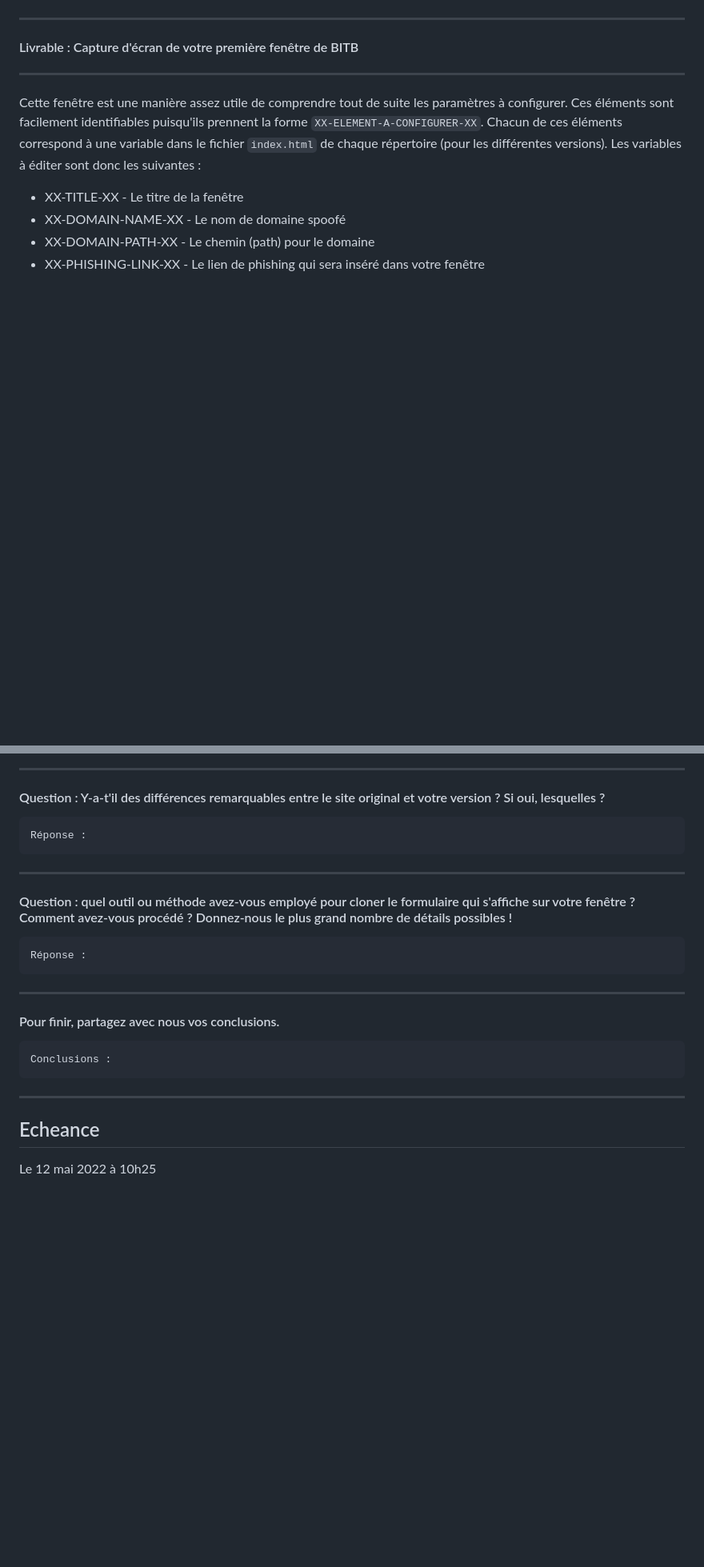
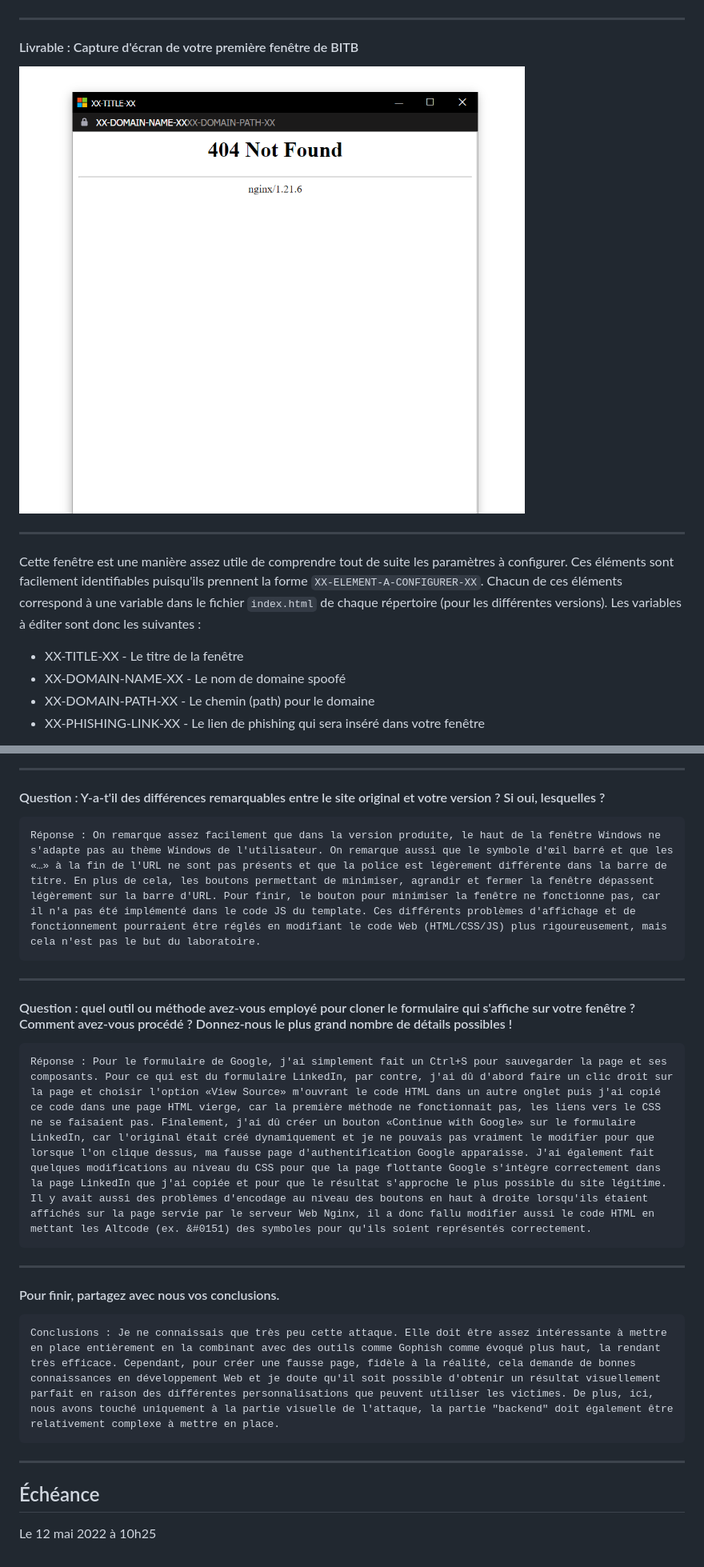
Before and after one commit to arubinst/Teaching-HEIGVD-SEN-2022-Laboratoire-BITB, a Markdown page: README.md, 2 parts joined by grey strips. Shown: that part at 80% size. Drawn GitHub-style; pictures changed too: figures/image-20220428112957151.png (added); blank space fills up the shorter version.

````diff
--- a/README.md
+++ b/README.md
@@ -76,6 +76,9 @@ Voici ce que j’obtiens comme résultat. Cette fenêtre est "flottante"; je peu
 
 ---
 #### Livrable : Capture d'écran de votre première fenêtre de BITB
+
+![image-20220428112957151](figures/image-20220428112957151.png)
+
 ---
 
 Cette fenêtre est une manière assez utile de comprendre tout de suite les paramètres à configurer. Ces éléments sont facilement identifiables puisqu'ils prennent la forme ```XX-ELEMENT-A-CONFIGURER-XX```. Chacun de ces éléments correspond à une variable dans le fichier ```index.html``` de chaque répertoire (pour les différentes versions). Les variables à éditer sont donc les suivantes :
@@ -119,24 +133,24 @@ Réponse :
 #### Question : Y-a-t'il des différences remarquables entre le site original et votre version ? Si oui, lesquelles ?
 
 ```
-Réponse :
+Réponse : On remarque assez facilement que dans la version produite, le haut de la fenêtre Windows ne s'adapte pas au thème Windows de l'utilisateur. On remarque aussi que le symbole d'œil barré et que les «…» à la fin de l'URL ne sont pas présents et que la police est légèrement différente dans la barre de titre. En plus de cela, les boutons permettant de minimiser, agrandir et fermer la fenêtre dépassent légèrement sur la barre d'URL. Pour finir, le bouton pour minimiser la fenêtre ne fonctionne pas, car il n'a pas été implémenté dans le code JS du template. Ces différents problèmes d'affichage et de fonctionnement pourraient être réglés en modifiant le code Web (HTML/CSS/JS) plus rigoureusement, mais cela n'est pas le but du laboratoire.
 ```
 
 ---
 #### Question : quel outil ou méthode avez-vous employé pour cloner le formulaire qui s'affiche sur votre fenêtre ? Comment avez-vous procédé ? Donnez-nous le plus grand nombre de détails possibles !
 
 ```
-Réponse :
+Réponse : Pour le formulaire de Google, j'ai simplement fait un Ctrl+S pour sauvegarder la page et ses composants. Pour ce qui est du formulaire LinkedIn, par contre, j'ai dû d'abord faire un clic droit sur la page et choisir l'option «View Source» m'ouvrant le code HTML dans un autre onglet puis j'ai copié ce code dans une page HTML vierge, car la première méthode ne fonctionnait pas, les liens vers le CSS ne se faisaient pas. Finalement, j'ai dû créer un bouton «Continue with Google» sur le formulaire LinkedIn, car l'original était créé dynamiquement et je ne pouvais pas vraiment le modifier pour que lorsque l'on clique dessus, ma fausse page d'authentification Google apparaisse. J'ai également fait quelques modifications au niveau du CSS pour que la page flottante Google s'intègre correctement dans la page LinkedIn que j'ai copiée et pour que le résultat s'approche le plus possible du site légitime. Il y avait aussi des problèmes d'encodage au niveau des boutons en haut à droite lorsqu'ils étaient affichés sur la page servie par le serveur Web Nginx, il a donc fallu modifier aussi le code HTML en mettant les Altcode (ex. &#0151) des symboles pour qu'ils soient représentés correctement.
 ```
 
 ---
 #### Pour finir, partagez avec nous vos conclusions.
 
 ```
-Conclusions :
+Conclusions : Je ne connaissais que très peu cette attaque. Elle doit être assez intéressante à mettre en place entièrement en la combinant avec des outils comme Gophish comme évoqué plus haut, la rendant très efficace. Cependant, pour créer une fausse page, fidèle à la réalité, cela demande de bonnes connaissances en développement Web et je doute qu'il soit possible d'obtenir un résultat visuellement parfait en raison des différentes personnalisations que peuvent utiliser les victimes. De plus, ici, nous avons touché uniquement à la partie visuelle de l'attaque, la partie "backend" doit également être relativement complexe à mettre en place.
 ```
 ---
 
-## Echeance
+## Échéance
 
 Le 12 mai 2022 à 10h25
````
Also changed, not shown: other parts of README.md (+11 -0 lines), figures/image-20220504201216570.png (added), figures/image-20220504203753543.png (added).
